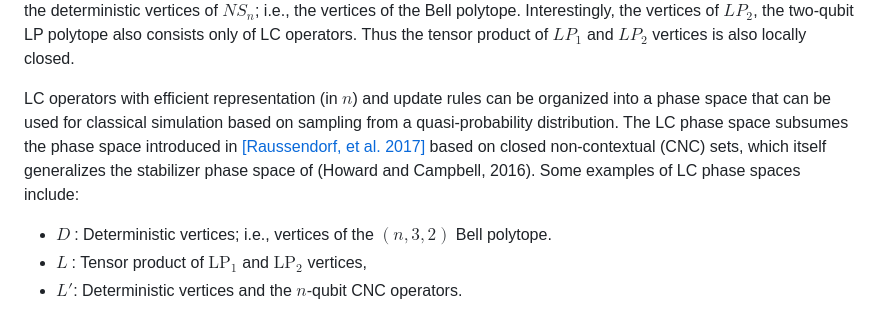
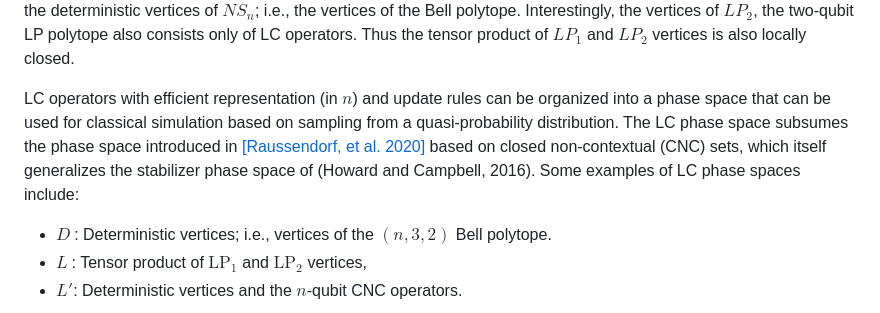
Before and after one commit to BilQCT/LocalPauli, a Markdown page: README.md, the part around the change. Rendered like a GitHub page.

Commit message:
Update README.md. Fixed citation mistake.

```diff
--- a/README.md
+++ b/README.md
@@ -17,7 +17,7 @@ An important structural property of LP polytopes is that they are closed under t
 
 In [Okay, et al. 2024] a distinguished class of operators, called *locally closed (LC)* operators, was introduced. Two Pauli operators are said to *locally commute* if they commute on every tensor factor. A subset of Pauli operators is said to be locally closed if for every two locally commuting Pauli operators $A$ and $B$ in that subset, then their product $A\cdot B$ is also in the subset. For a single qubit $LP_1$ is a cube enclosing the Bloch sphere whose vertices are LC operators. The $n$-fold tensor product of $LP_1$ vertices is an LC operator that is always a vertex of $LP_n$ and can be identified with the deterministic vertices of $NS_n$; i.e., the vertices of the Bell polytope. Interestingly, the vertices of $LP_2$, the two-qubit LP polytope also consists only of LC operators. Thus the tensor product of $LP_1$ and $LP_2$ vertices is also locally closed.
 
-LC operators with efficient representation (in $n$) and update rules can be organized into a phase space that can be used for classical simulation based on sampling from a quasi-probability distribution. The LC phase space subsumes the phase space introduced in [[Raussendorf, et al. 2017]](https://arxiv.org/abs/1905.05374) based on closed non-contextual (CNC) sets, which itself generalizes the stabilizer phase space of (Howard and Campbell, 2016). Some examples of LC phase spaces include:
+LC operators with efficient representation (in $n$) and update rules can be organized into a phase space that can be used for classical simulation based on sampling from a quasi-probability distribution. The LC phase space subsumes the phase space introduced in [[Raussendorf, et al. 2020]](https://arxiv.org/abs/1905.05374) based on closed non-contextual (CNC) sets, which itself generalizes the stabilizer phase space of (Howard and Campbell, 2016). Some examples of LC phase spaces include:
 
 - $D~$: Deterministic vertices; i.e., vertices of the $(n,3,2)$ Bell polytope.
 - $L~$: Tensor product of $\text{LP}_1$ and $\text{LP}_2$ vertices,
```
